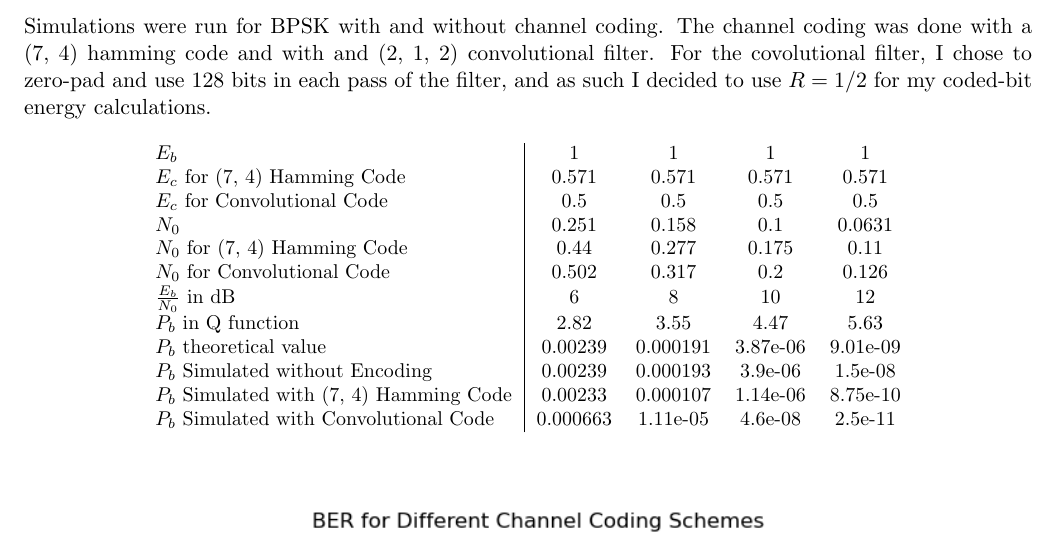
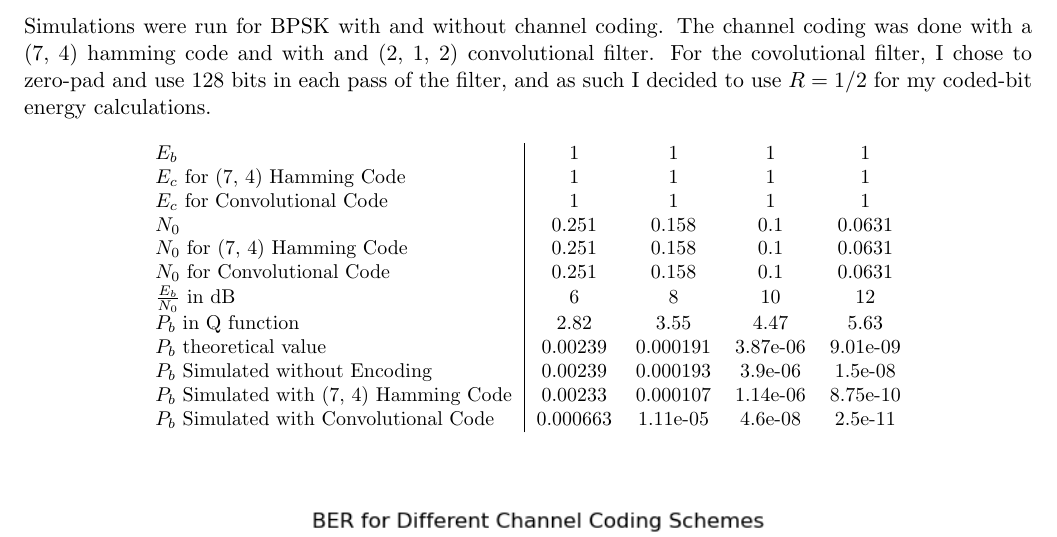
Before and after one commit to ty-davis/ECE5420, a LaTeX document (prog5/doc/discussion.tex): part of page 1 of 2, cut so that both start at the same text. The pictures show the PDF file prog5/doc/discussion.pdf that the author committed with the source.

Commit message:
Fixed the bit energies in the table

```diff
--- a/prog5/doc/discussion.tex
+++ b/prog5/doc/discussion.tex
@@ -28,11 +28,11 @@ calculations.
   \small
 \begin{tabular}{l|c c c c c c}
 $E_b$ & 1 & 1 & 1 & 1 \\
-$E_c$ for (7, 4) Hamming Code & 0.571 & 0.571 & 0.571 & 0.571 \\
-$E_c$ for Convolutional Code & 0.5 & 0.5 & 0.5 & 0.5 \\
+$E_c$ for (7, 4) Hamming Code & 1 & 1 & 1 & 1 \\
+$E_c$ for Convolutional Code & 1 & 1 & 1 & 1 \\
 $N_0$ & 0.251 & 0.158 & 0.1 & 0.0631 \\
-$N_0$ for (7, 4) Hamming Code & 0.44 & 0.277 & 0.175 & 0.11 \\
-$N_0$ for Convolutional Code & 0.502 & 0.317 & 0.2 & 0.126 \\
+$N_0$ for (7, 4) Hamming Code & 0.251 & 0.158 & 0.1 & 0.0631 \\
+$N_0$ for Convolutional Code & 0.251 & 0.158 & 0.1 & 0.0631 \\
 $\frac{E_b}{N_0}$ in dB & 6 & 8 & 10 & 12 \\
 $P_b$ in Q function & 2.82 & 3.55 & 4.47 & 5.63 \\
 $P_b$ theoretical value & 0.00239 & 0.000191 & 3.87e-06 & 9.01e-09 \\
```
Also changed, not shown: prog5/doc/discussion.pdf, 1 other file.
